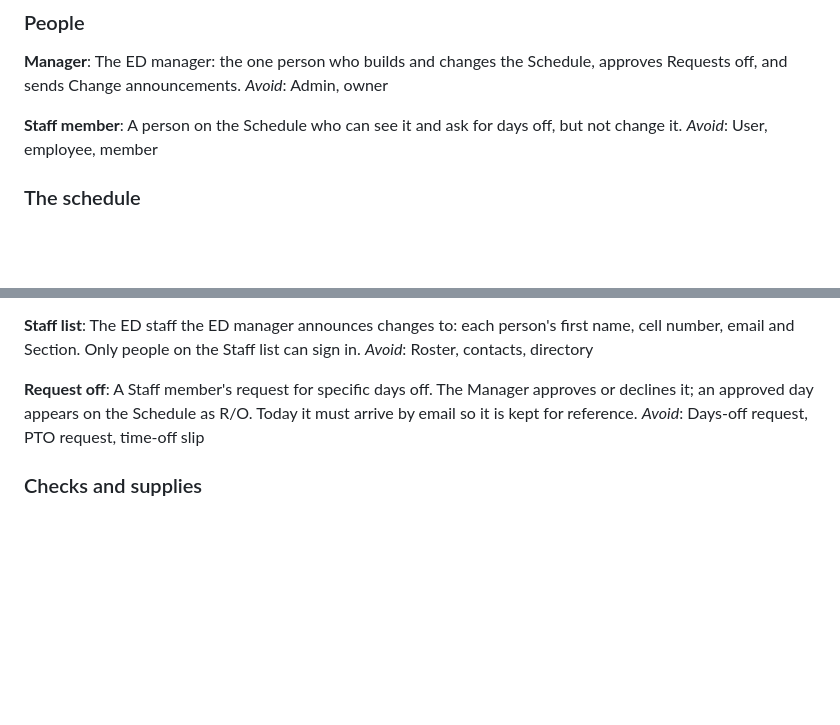
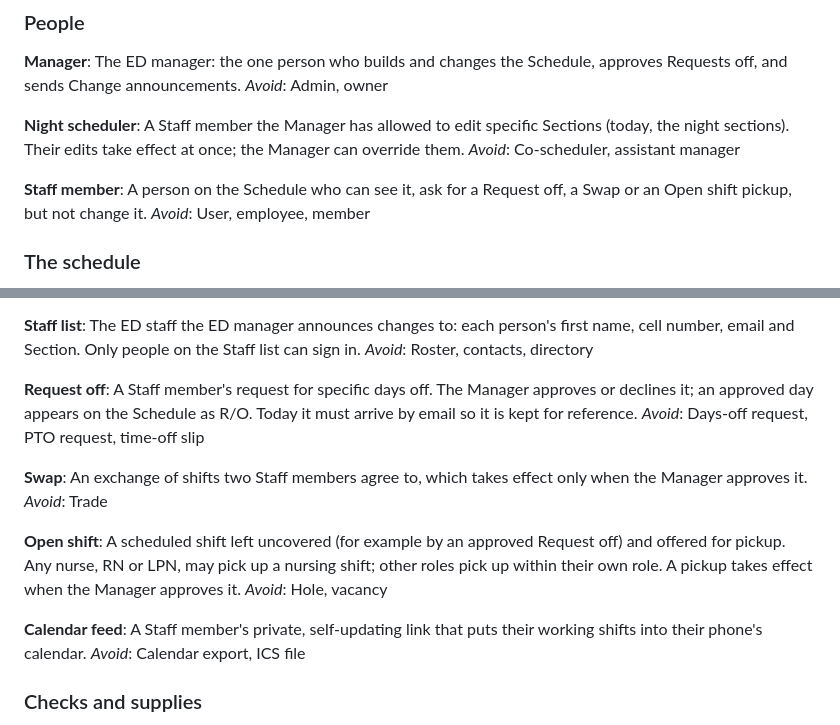
Before and after one commit to mshamblin5150-code/gift-for-taylor, a Markdown page: CONTEXT.md, 2 parts joined by grey strips. GitHub-like rendering; blank space fills up the shorter version.

Commit message:
Glossary: Night scheduler, Swap, Open shift, Calendar feed
Co-Authored-By: Claude Opus 5 <noreply@anthropic.com>

```diff
--- a/CONTEXT.md
+++ b/CONTEXT.md
@@ -10,8 +10,12 @@ The working vocabulary of the ED manager's non-clinical job, as she describes it
 The ED manager: the one person who builds and changes the Schedule, approves Requests off, and sends Change announcements.
 _Avoid_: Admin, owner
 
+**Night scheduler**:
+A Staff member the Manager has allowed to edit specific Sections (today, the night sections). Their edits take effect at once; the Manager can override them.
+_Avoid_: Co-scheduler, assistant manager
+
 **Staff member**:
-A person on the Schedule who can see it and ask for days off, but not change it.
+A person on the Schedule who can see it, ask for a Request off, a Swap or an Open shift pickup, but not change it.
 _Avoid_: User, employee, member
 
 ### The schedule
@@ -54,6 +58,18 @@ _Avoid_: Roster, contacts, directory
 A Staff member's request for specific days off. The Manager approves or declines it; an approved day appears on the Schedule as R/O. Today it must arrive by email so it is kept for reference.
 _Avoid_: Days-off request, PTO request, time-off slip
 
+**Swap**:
+An exchange of shifts two Staff members agree to, which takes effect only when the Manager approves it.
+_Avoid_: Trade
+
+**Open shift**:
+A scheduled shift left uncovered (for example by an approved Request off) and offered for pickup. Any nurse, RN or LPN, may pick up a nursing shift; other roles pick up within their own role. A pickup takes effect when the Manager approves it.
+_Avoid_: Hole, vacancy
+
+**Calendar feed**:
+A Staff member's private, self-updating link that puts their working shifts into their phone's calendar.
+_Avoid_: Calendar export, ICS file
+
 ### Checks and supplies
 
 **Check log**:
```
